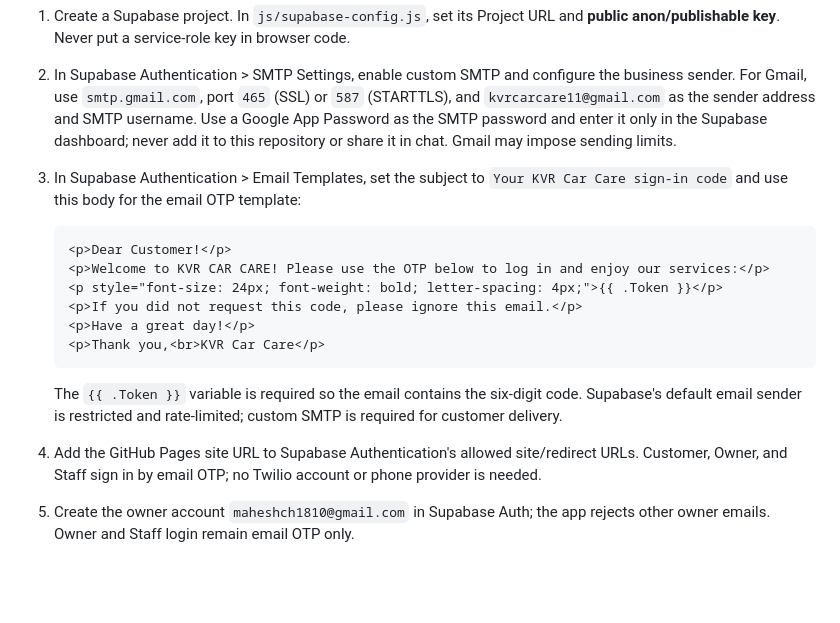
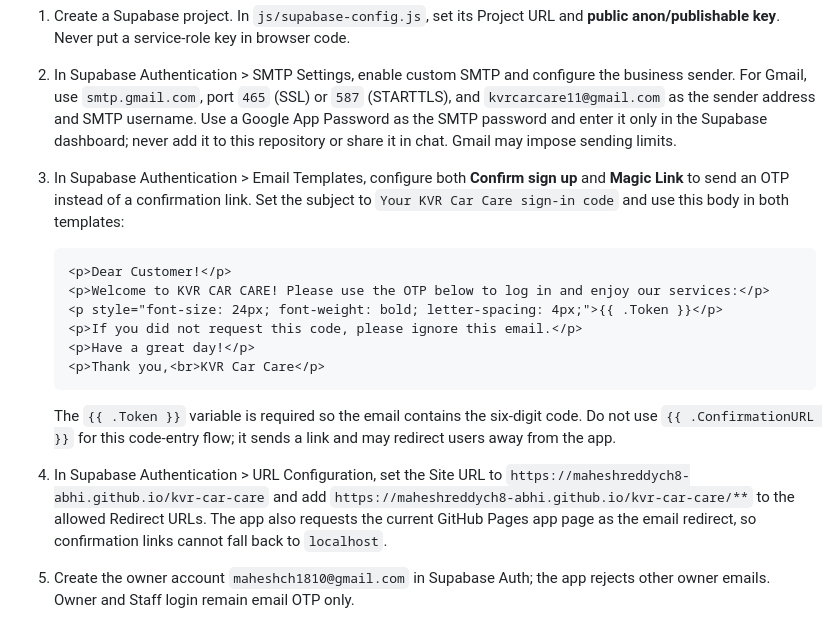
Before and after one commit to maheshreddych8-abhi/kvr-car-care, a Markdown page: README.md, the part around the change. Drawn GitHub-style; blank space fills up the shorter version.

Commit message:
Fix Supabase confirmation redirect for README.md

````diff
--- a/README.md
+++ b/README.md
@@ -62,7 +62,7 @@ Email OTP delivery is not available until a Supabase project and email delivery
 
 1. Create a Supabase project. In `js/supabase-config.js`, set its Project URL and **public anon/publishable key**. Never put a service-role key in browser code.
 2. In Supabase Authentication > SMTP Settings, enable custom SMTP and configure the business sender. For Gmail, use `smtp.gmail.com`, port `465` (SSL) or `587` (STARTTLS), and `kvrcarcare11@gmail.com` as the sender address and SMTP username. Use a Google App Password as the SMTP password and enter it only in the Supabase dashboard; never add it to this repository or share it in chat. Gmail may impose sending limits.
-3. In Supabase Authentication > Email Templates, set the subject to `Your KVR Car Care sign-in code` and use this body for the email OTP template:
+3. In Supabase Authentication > Email Templates, configure both **Confirm sign up** and **Magic Link** to send an OTP instead of a confirmation link. Set the subject to `Your KVR Car Care sign-in code` and use this body in both templates:
 
    ```html
    <p>Dear Customer!</p>
@@ -73,8 +73,8 @@ Email OTP delivery is not available until a Supabase project and email delivery
    <p>Thank you,<br>KVR Car Care</p>
    ```
 
-   The `{{ .Token }}` variable is required so the email contains the six-digit code. Supabase's default email sender is restricted and rate-limited; custom SMTP is required for customer delivery.
-4. Add the GitHub Pages site URL to Supabase Authentication's allowed site/redirect URLs. Customer, Owner, and Staff sign in by email OTP; no Twilio account or phone provider is needed.
+   The `{{ .Token }}` variable is required so the email contains the six-digit code. Do not use `{{ .ConfirmationURL }}` for this code-entry flow; it sends a link and may redirect users away from the app.
+4. In Supabase Authentication > URL Configuration, set the Site URL to `https://maheshreddych8-abhi.github.io/kvr-car-care` and add `https://maheshreddych8-abhi.github.io/kvr-car-care/**` to the allowed Redirect URLs. The app also requests the current GitHub Pages app page as the email redirect, so confirmation links cannot fall back to `localhost`.
 5. Create the owner account `maheshch1810@gmail.com` in Supabase Auth; the app rejects other owner emails. Owner and Staff login remain email OTP only.
 6. Run `supabase-staff-schema.sql` in the Supabase SQL Editor. Publish the public Project URL/key and files. Customers can then self-register by email OTP; the owner can add staff after signing in.
 
````
